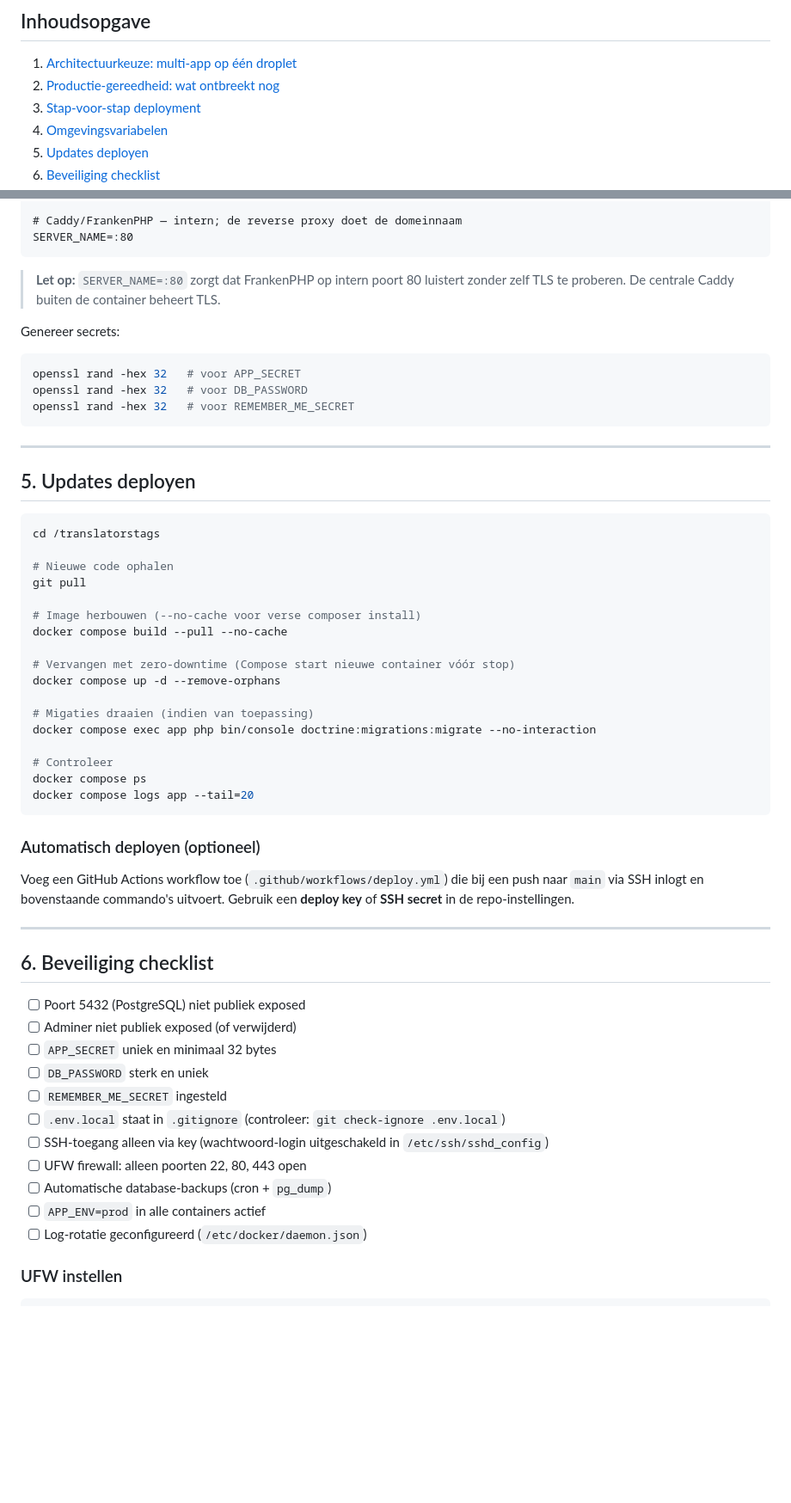
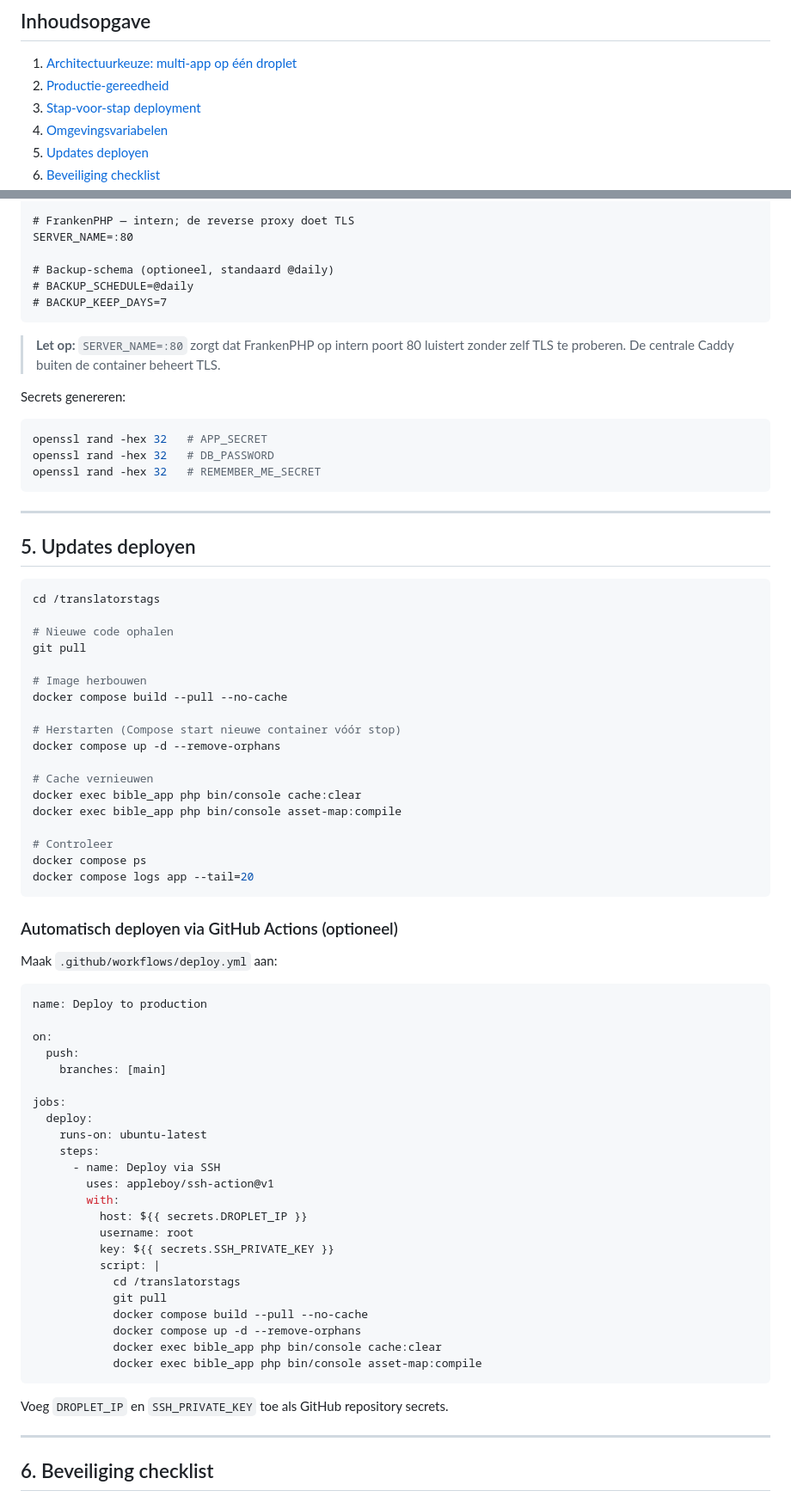
Before and after one commit to gerardzeeman/translators-tags, a Markdown page: docs/deployment.md, 2 parts joined by grey strips. Shown at 86% size. GitHub-like rendering; blank space fills up the shorter version.

````diff
--- a/docs/deployment.md
+++ b/docs/deployment.md
@@ -8,7 +8,7 @@
 ## Inhoudsopgave
 
 1. [Architectuurkeuze: multi-app op één droplet](#1-architectuurkeuze)
-2. [Productie-gereedheid: wat ontbreekt nog](#2-productie-gereedheid)
+2. [Productie-gereedheid](#2-productie-gereedheid)
 3. [Stap-voor-stap deployment](#3-stap-voor-stap-deployment)
 4. [Omgevingsvariabelen](#4-omgevingsvariabelen)
 5. [Updates deployen](#5-updates-deployen)
@@ -236,17 +270,21 @@ REMEMBER_ME_SECRET=<openssl rand -hex 32>
 
-# Caddy/FrankenPHP — intern; de reverse proxy doet de domeinnaam
+# FrankenPHP — intern; de reverse proxy doet TLS
 SERVER_NAME=:80
+
+# Backup-schema (optioneel, standaard @daily)
+# BACKUP_SCHEDULE=@daily
+# BACKUP_KEEP_DAYS=7
 ```
 
 > **Let op:** `SERVER_NAME=:80` zorgt dat FrankenPHP op intern poort 80 luistert
 > zonder zelf TLS te proberen. De centrale Caddy buiten de container beheert TLS.
 
-Genereer secrets:
+Secrets genereren:
 
 ```bash
-openssl rand -hex 32   # voor APP_SECRET
-openssl rand -hex 32   # voor DB_PASSWORD
-openssl rand -hex 32   # voor REMEMBER_ME_SECRET
+openssl rand -hex 32   # APP_SECRET
+openssl rand -hex 32   # DB_PASSWORD
+openssl rand -hex 32   # REMEMBER_ME_SECRET
 ```
 
 ---
@@ -259,39 +297,54 @@ cd /translatorstags
 # Nieuwe code ophalen
 git pull
 
-# Image herbouwen (--no-cache voor verse composer install)
+# Image herbouwen
 docker compose build --pull --no-cache
 
-# Vervangen met zero-downtime (Compose start nieuwe container vóór stop)
+# Herstarten (Compose start nieuwe container vóór stop)
 docker compose up -d --remove-orphans
 
-# Migaties draaien (indien van toepassing)
-docker compose exec app php bin/console doctrine:migrations:migrate --no-interaction
+# Cache vernieuwen
+docker exec bible_app php bin/console cache:clear
+docker exec bible_app php bin/console asset-map:compile
 
 # Controleer
 docker compose ps
 docker compose logs app --tail=20
 ```
 
-### Automatisch deployen (optioneel)
+### Automatisch deployen via GitHub Actions (optioneel)
 
-Voeg een GitHub Actions workflow toe (`.github/workflows/deploy.yml`) die bij een push naar `main` via SSH inlogt en bovenstaande commando's uitvoert. Gebruik een **deploy key** of **SSH secret** in de repo-instellingen.
+Maak `.github/workflows/deploy.yml` aan:
+
+```yaml
+name: Deploy to production
+
+on:
+  push:
+    branches: [main]
+
+jobs:
+  deploy:
+    runs-on: ubuntu-latest
+    steps:
+      - name: Deploy via SSH
+        uses: appleboy/ssh-action@v1
+        with:
+          host: ${{ secrets.DROPLET_IP }}
+          username: root
+          key: ${{ secrets.SSH_PRIVATE_KEY }}
+          script: |
+            cd /translatorstags
+            git pull
+            docker compose build --pull --no-cache
+            docker compose up -d --remove-orphans
+            docker exec bible_app php bin/console cache:clear
+            docker exec bible_app php bin/console asset-map:compile
+```
+
+Voeg `DROPLET_IP` en `SSH_PRIVATE_KEY` toe als GitHub repository secrets.
 
 ---
 
 ## 6. Beveiliging checklist
 
-- [ ] Poort 5432 (PostgreSQL) niet publiek exposed
-- [ ] Adminer niet publiek exposed (of verwijderd)
-- [ ] `APP_SECRET` uniek en minimaal 32 bytes
-- [ ] `DB_PASSWORD` sterk en uniek
-- [ ] `REMEMBER_ME_SECRET` ingesteld
-- [ ] `.env.local` staat in `.gitignore` (controleer: `git check-ignore .env.local`)
-- [ ] SSH-toegang alleen via key (wachtwoord-login uitgeschakeld in `/etc/ssh/sshd_config`)
-- [ ] UFW firewall: alleen poorten 22, 80, 443 open
-- [ ] Automatische database-backups (cron + `pg_dump`)
-- [ ] `APP_ENV=prod` in alle containers actief
-- [ ] Log-rotatie geconfigureerd (`/etc/docker/daemon.json`)
-
-### UFW instellen
-
````
Also changed, not shown: other parts of docs/deployment.md (+100 -68 lines).
